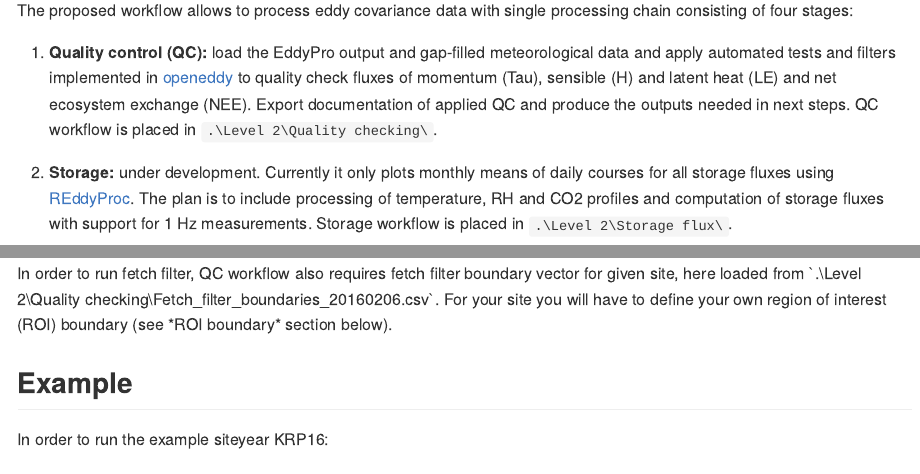
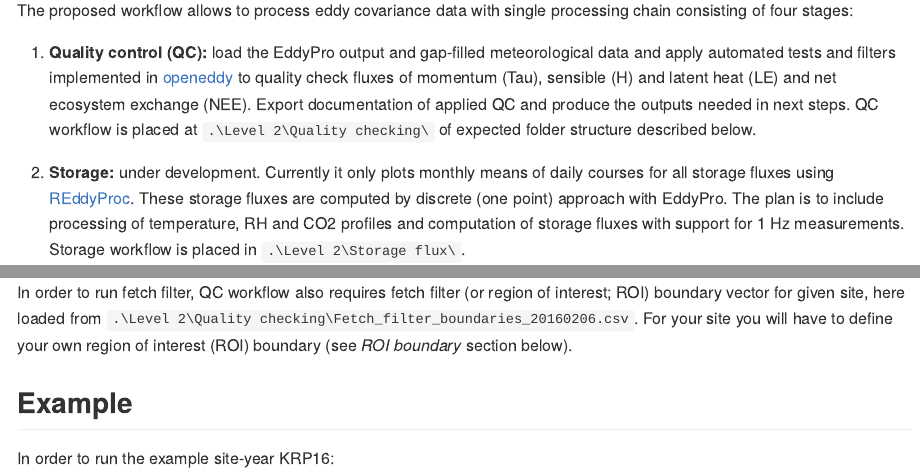
Before and after one commit to lsigut/EC_workflow, an R Markdown document (README.Rmd): the page in a window 1100 px wide, from 110 px down, and a second part further down, joined at a grey line. The pictures show the output file README.md that the author committed with the source, drawn offline in the style of GitHub.

Commit message:
Correct README formatting and improve explanations

```diff
--- a/README.Rmd
+++ b/README.Rmd
@@ -24,11 +24,14 @@ meteorological data and apply automated tests and filters implemented in
 [openeddy](https://github.com/lsigut/openeddy) to quality check fluxes of
 momentum (Tau), sensible (H) and latent heat (LE) and net ecosystem exchange
 (NEE). Export documentation of applied QC and produce the outputs needed in next
-steps. QC workflow is placed in `.\Level 2\Quality checking\`.
+steps. QC workflow is placed at `.\Level 2\Quality checking\` of expected
+folder structure described below.
 
 1. **Storage:** under development. Currently it only plots monthly means
 of daily courses for all storage fluxes using
-[REddyProc](https://github.com/bgctw/REddyProc). The plan is to include
+[REddyProc](https://github.com/bgctw/REddyProc). These storage fluxes
+are computed by discrete (one point) approach with EddyPro.
+The plan is to include
 processing of temperature, RH and CO2 profiles and computation of storage fluxes
 with support for 1 Hz measurements. Storage workflow is placed in
 `.\Level 2\Storage flux\`.
@@ -71,13 +70,14 @@ summarized as:
 
 In order to run fetch filter, QC workflow
-also requires fetch filter boundary vector for given site, here loaded from
+also requires fetch filter (or region of interest; ROI) boundary vector
+for given site, here loaded from
 `.\Level 2\Quality checking\Fetch_filter_boundaries_20160206.csv`. For your site
 you will have to define your own region of interest (ROI) boundary
 (see *ROI boundary* section below).
 
 ## Example
 
-In order to run the example siteyear KRP16:
+In order to run the example site-year KRP16:
 
 1. Download `KRP16 - before processing.zip` from
 [Zenodo](https://doi.org/10.5281/zenodo.1442531) and unzip
```
Also changed, not shown: README.md, README.Rmd (8 more changed lines).
